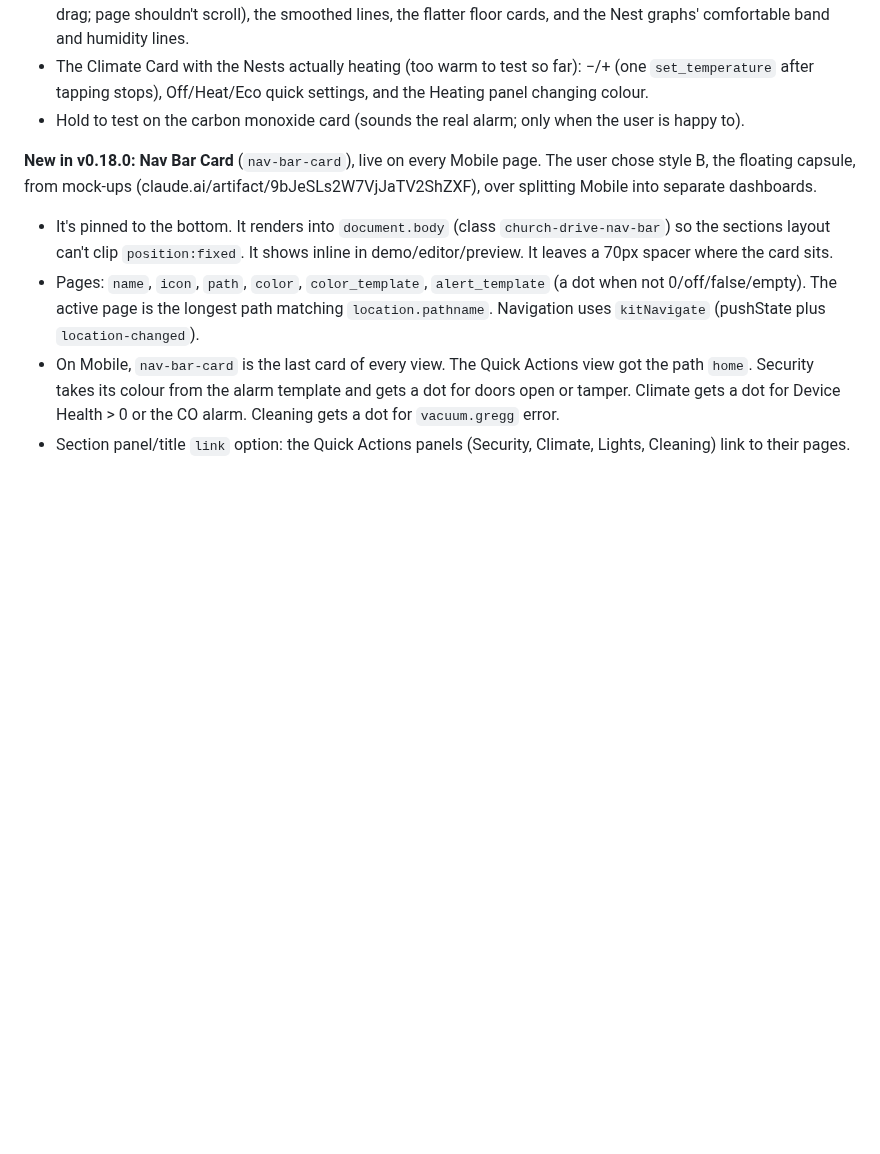
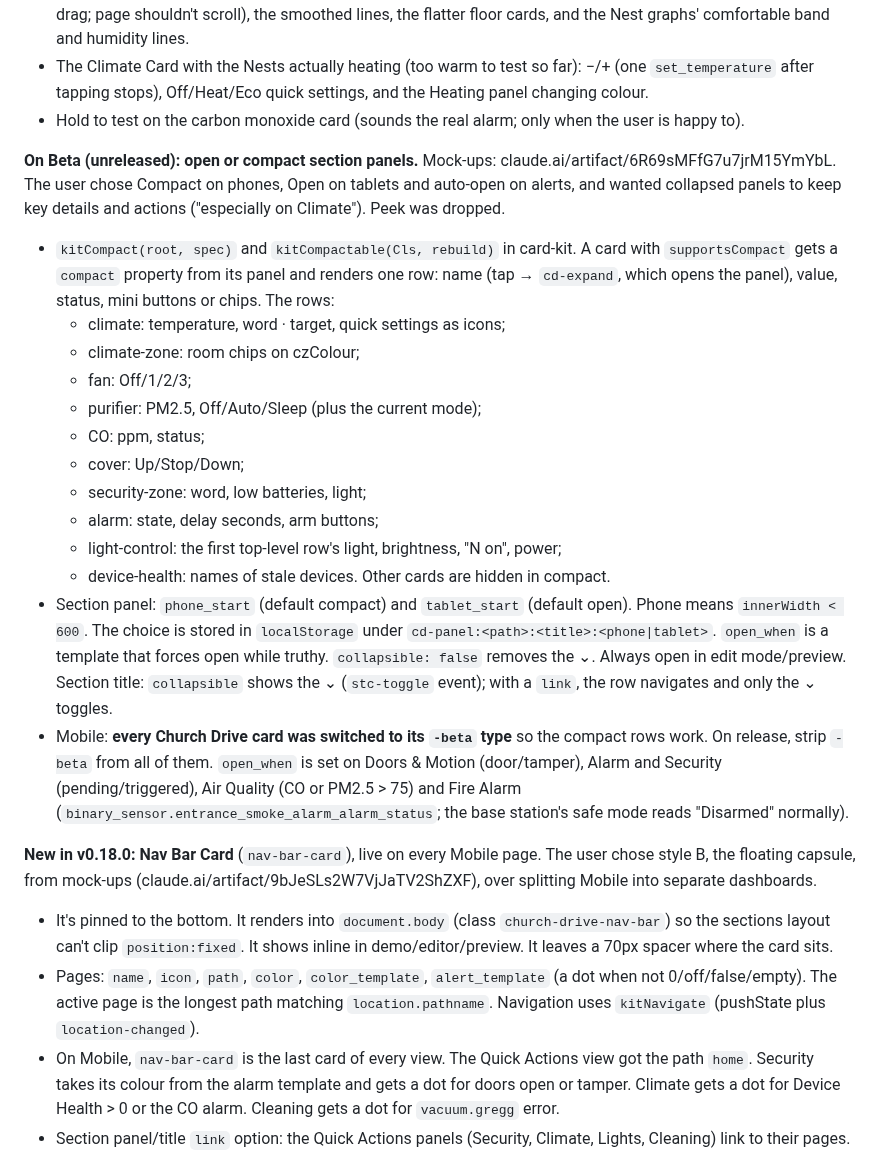
Before and after one commit to J45PER/church-drive-cards, a Markdown page: HANDOFF.md, the part around the change. Drawn GitHub-style; blank space fills up the shorter version.

Commit message:
Handoff: open/compact panels on Beta and Mobile
Co-Authored-By: Claude Opus 5.5 <noreply@anthropic.com>
Claude-Session: https://claude.ai/code/session_01GuW5X6fkNix8Se36uk794c

```diff
--- a/HANDOFF.md
+++ b/HANDOFF.md
@@ -74,6 +74,37 @@ reported by the user, fix untested on the real fan).
   and the Heating panel changing colour.
 - Hold to test on the carbon monoxide card (sounds the real alarm; only when
   the user is happy to).
+
+**On Beta (unreleased): open or compact section panels.** Mock-ups:
+claude.ai/artifact/6R69sMFfG7u7jrM15YmYbL. The user chose Compact on phones, Open on
+tablets and auto-open on alerts, and wanted collapsed panels to keep key
+details and actions ("especially on Climate"). Peek was dropped.
+- `kitCompact(root, spec)` and `kitCompactable(Cls, rebuild)` in card-kit. A card
+  with `supportsCompact` gets a `compact` property from its panel and renders one
+  row: name (tap → `cd-expand`, which opens the panel), value, status, mini
+  buttons or chips. The rows:
+  - climate: temperature, word · target, quick settings as icons;
+  - climate-zone: room chips on czColour;
+  - fan: Off/1/2/3;
+  - purifier: PM2.5, Off/Auto/Sleep (plus the current mode);
+  - CO: ppm, status;
+  - cover: Up/Stop/Down;
+  - security-zone: word, low batteries, light;
+  - alarm: state, delay seconds, arm buttons;
+  - light-control: the first top-level row's light, brightness, "N on", power;
+  - device-health: names of stale devices.
+  Other cards are hidden in compact.
+- Section panel: `phone_start` (default compact) and `tablet_start` (default
+  open). Phone means `innerWidth < 600`. The choice is stored in `localStorage`
+  under `cd-panel:<path>:<title>:<phone|tablet>`. `open_when` is a template that
+  forces open while truthy. `collapsible: false` removes the ⌄. Always open in
+  edit mode/preview. Section title: `collapsible` shows the ⌄ (`stc-toggle`
+  event); with a `link`, the row navigates and only the ⌄ toggles.
+- Mobile: **every Church Drive card was switched to its `-beta` type** so the
+  compact rows work. On release, strip `-beta` from all of them. `open_when` is
+  set on Doors & Motion (door/tamper), Alarm and Security (pending/triggered), Air
+  Quality (CO or PM2.5 > 75) and Fire Alarm (`binary_sensor.entrance_smoke_alarm_alarm_status`;
+  the base station's safe mode reads "Disarmed" normally).
 
 **New in v0.18.0: Nav Bar Card** (`nav-bar-card`), live on every Mobile page. The user chose style B, the
 floating capsule, from mock-ups (claude.ai/artifact/9bJeSLs2W7VjJaTV2ShZXF), over
```
